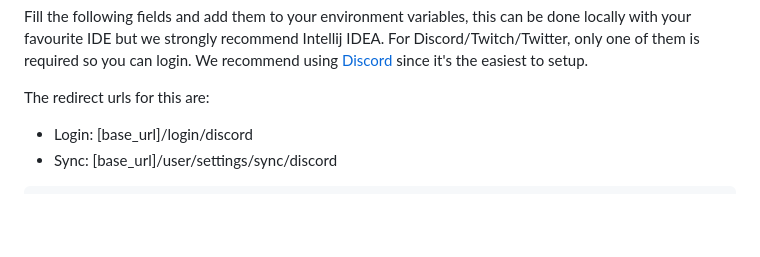
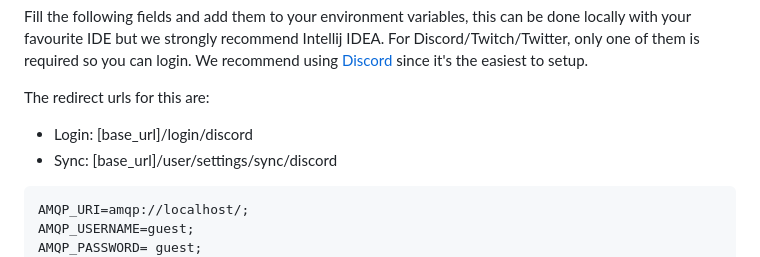
Before and after one commit to oengusio/oengusio, a Markdown page: README.md, the part around the change. Rendered like a GitHub page; blank space fills up the shorter version.

Commit message:
Add amqp to readme

````diff
--- a/README.md
+++ b/README.md
@@ -30,6 +30,9 @@ The redirect urls for this are:
 - Sync: \[base_url]/user/settings/sync/discord
 
 ```
+AMQP_URI=amqp://localhost/;
+AMQP_USERNAME=guest;
+AMQP_PASSWORD= guest;
 JWT_SECRET=<random string>;
 PAYPAL_CLIENT_ID=; //Unrequired if you don't work on donations
 PAYPAL_CLIENT_SECRET=; //Unrequired if you don't work on donations
````
